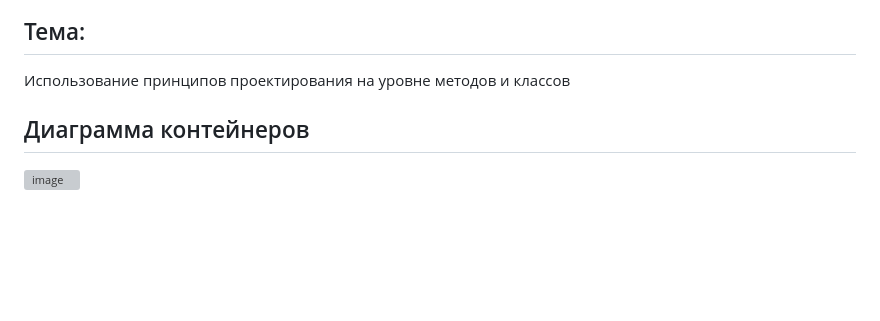
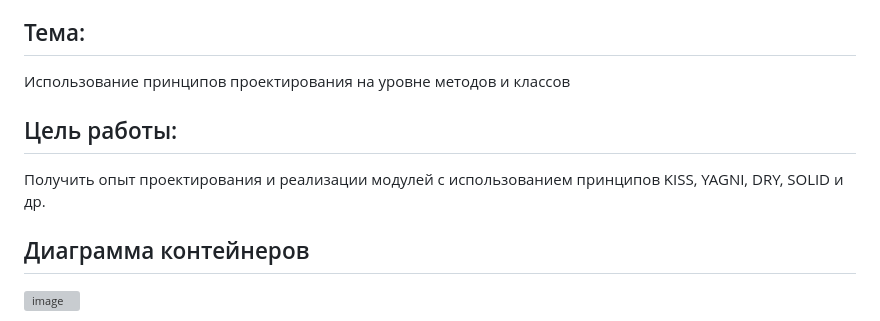
Before and after one commit to Yarixxxxx/Architecture-25-26, a Markdown page: Lab Work №3/Lab 3.md, the part around the change. Rendered like a GitHub page; blank space fills up the shorter version; grey boxes are pictures that could not be loaded.

```diff
--- a/Lab Work №3/Lab 3.md
+++ b/Lab Work №3/Lab 3.md
@@ -5,6 +5,9 @@
 
 ## Тема:
 Использование принципов проектирования на уровне методов и классов
+
+## Цель работы:
+Получить опыт проектирования и реализации модулей с использованием принципов KISS, YAGNI, DRY, SOLID и др.
 
 ## Диаграмма контейнеров
 
```
